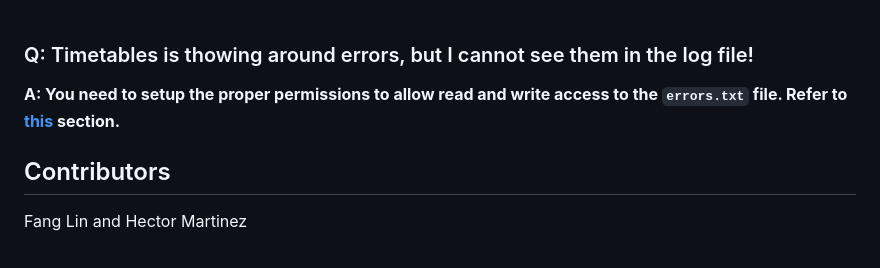
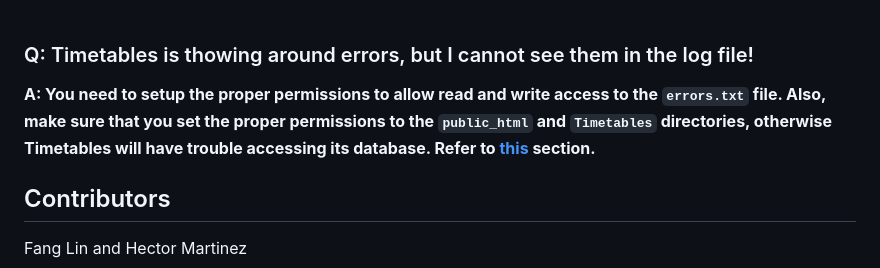
Before and after one commit to hectorm22/Timetables, a Markdown page: README.md, the part around the change. GitHub-like rendering.

Commit message:
modified readme, fixed cancel button in taskform.php, cleared errors.txt

```diff
--- a/README.md
+++ b/README.md
@@ -47,7 +47,9 @@ If you need to manually reset the database, execute `./sqlite3`, run `.read setu
 **A: Because it was considered a "mini project" that was written within a limited time frame. Expect some unorthodox behavior.**<br><br>
 
 ### Q: Timetables is thowing around errors, but I cannot see them in the log file!
-**A: You need to setup the proper permissions to allow read and write access to the `errors.txt` file. Refer to [this](README.md#getting-started) section.**<br>
+**A: You need to setup the proper permissions to allow read and write access to the `errors.txt` file.
+Also, make sure that you set the proper permissions to the `public_html` and `Timetables` directories, otherwise Timetables will have trouble accessing its database.
+Refer to [this](README.md#getting-started) section.**<br>
 
 ## Contributors
 Fang Lin and Hector Martinez
```
